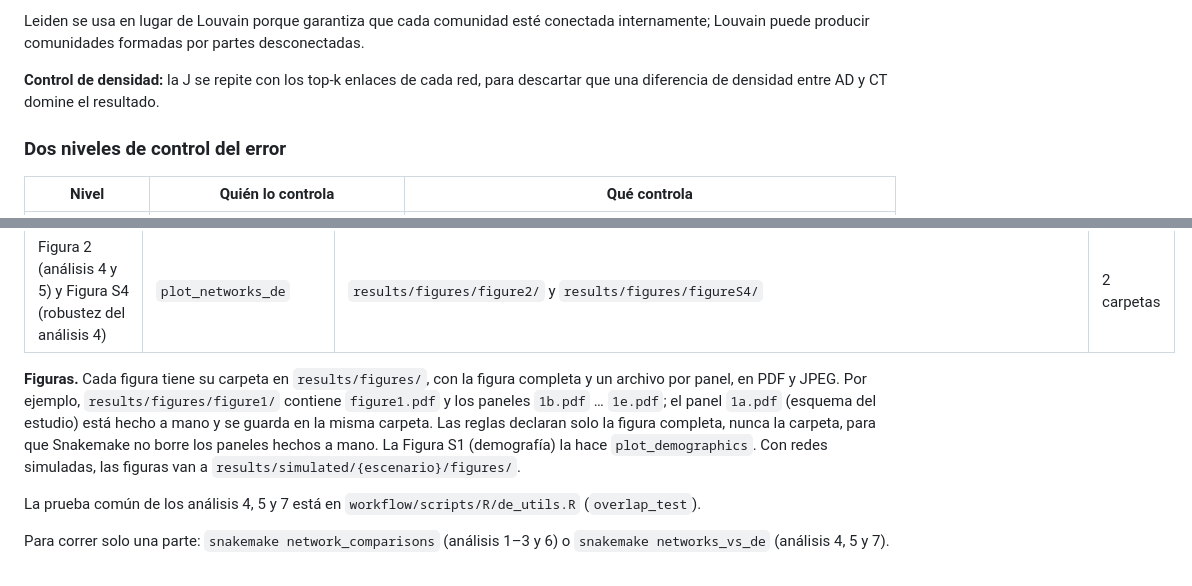
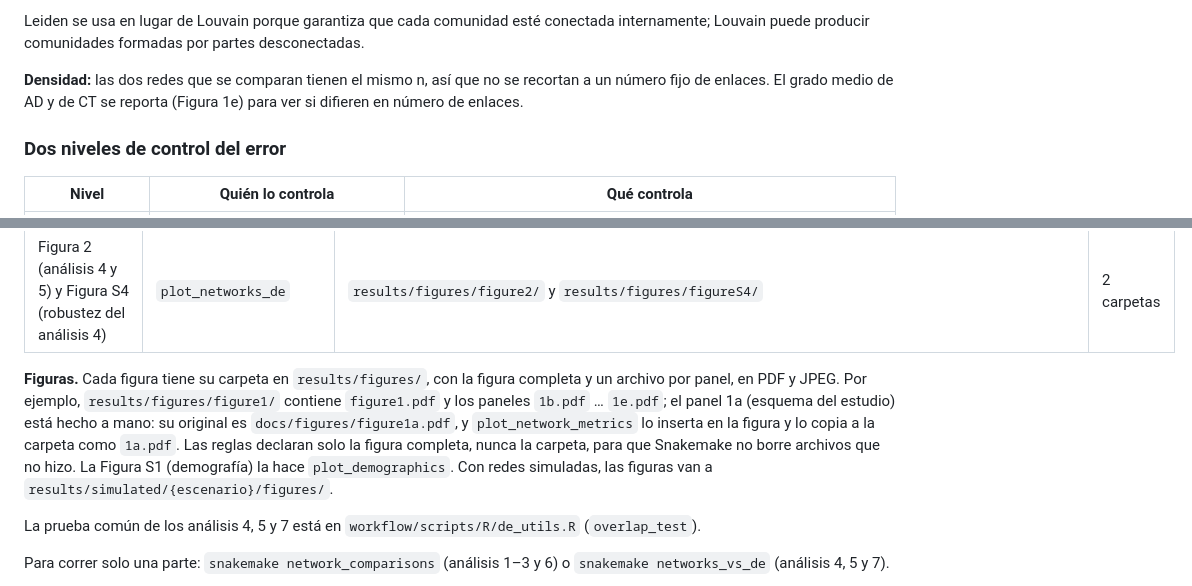
Before and after one commit to paulinapglz99/Region-specific_co-expression-_network_rewiring_AD, a Markdown page: docs/experimental_design.md, 2 parts joined by grey strips. Drawn GitHub-style.

```diff
--- a/docs/experimental_design.md
+++ b/docs/experimental_design.md
@@ -126,7 +126,7 @@ Cada red es **una corrida completa de ARACNe-AP** (Lachmann et al., 2016) **sobr
 
 Leiden se usa en lugar de Louvain porque garantiza que cada comunidad esté conectada internamente; Louvain puede producir comunidades formadas por partes desconectadas.
 
-**Control de densidad:** la J se repite con los top-k enlaces de cada red, para descartar que una diferencia de densidad entre AD y CT domine el resultado.
+**Densidad:** las dos redes que se comparan tienen el mismo n, así que no se recortan a un número fijo de enlaces. El grado medio de AD y de CT se reporta (Figura 1e) para ver si difieren en número de enlaces.
 
 ### Dos niveles de control del error
 
@@ -410,7 +410,7 @@ El pipeline está en Snakemake (`workflow/Snakefile`), con un entorno de conda p
 | Genes de riesgo (análisis 7) | `risk_genes` | `results/genes/risk_genes_tests.tsv` y `risk_genes_table.tsv` | 2 |
 | Figura 2 (análisis 4 y 5) y Figura S4 (robustez del análisis 4) | `plot_networks_de` | `results/figures/figure2/` y `results/figures/figureS4/` | 2 carpetas |
 
-**Figuras.** Cada figura tiene su carpeta en `results/figures/`, con la figura completa y un archivo por panel, en PDF y JPEG. Por ejemplo, `results/figures/figure1/` contiene `figure1.pdf` y los paneles `1b.pdf` … `1e.pdf`; el panel `1a.pdf` (esquema del estudio) está hecho a mano y se guarda en la misma carpeta. Las reglas declaran solo la figura completa, nunca la carpeta, para que Snakemake no borre los paneles hechos a mano. La Figura S1 (demografía) la hace `plot_demographics`. Con redes simuladas, las figuras van a `results/simulated/{escenario}/figures/`.
+**Figuras.** Cada figura tiene su carpeta en `results/figures/`, con la figura completa y un archivo por panel, en PDF y JPEG. Por ejemplo, `results/figures/figure1/` contiene `figure1.pdf` y los paneles `1b.pdf` … `1e.pdf`; el panel 1a (esquema del estudio) está hecho a mano: su original es `docs/figures/figure1a.pdf`, y `plot_network_metrics` lo inserta en la figura y lo copia a la carpeta como `1a.pdf`. Las reglas declaran solo la figura completa, nunca la carpeta, para que Snakemake no borre archivos que no hizo. La Figura S1 (demografía) la hace `plot_demographics`. Con redes simuladas, las figuras van a `results/simulated/{escenario}/figures/`.
 
 La prueba común de los análisis 4, 5 y 7 está en `workflow/scripts/R/de_utils.R` (`overlap_test`).
 
```
Also changed, not shown: README.md (+8 -1 lines), docs/analisis.md (added, +23 -0 lines), docs/paper_design.md (+5 -4 lines), docs/figures/pipeline_rulegraph.png (added), 5 other files.
